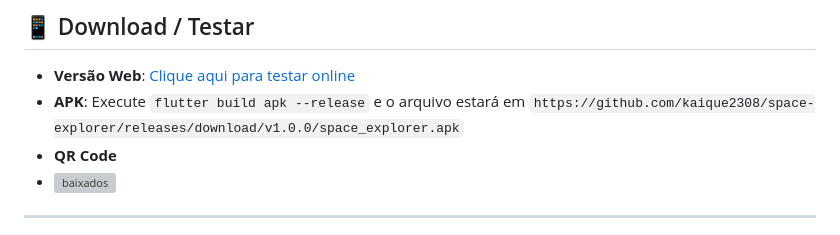
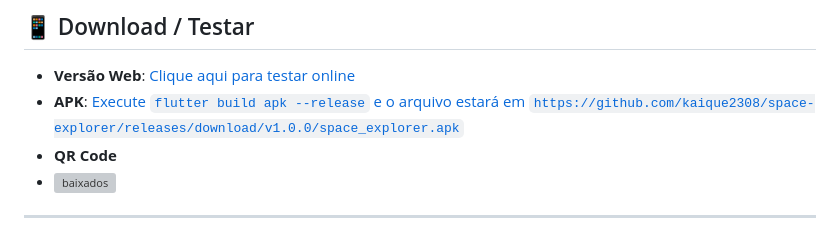
Before and after one commit to kaique2308/space-explorer, a Markdown page: README.md, the part around the change. Rendered like a GitHub page; grey boxes are pictures that could not be loaded.

```diff
--- a/README.md
+++ b/README.md
@@ -182,7 +182,7 @@ service cloud.firestore {
 ## 📱 Download / Testar
 
 - **Versão Web**: [Clique aqui para testar online](https://flutlab.io/editor/d4385550-47a5-4856-9b27-823bc67466fc)
-- **APK**: Execute `flutter build apk --release` e o arquivo estará em `https://github.com/kaique2308/space-explorer/releases/download/v1.0.0/space_explorer.apk`
+- **APK**:[ Execute `flutter build apk --release` e o arquivo estará em `https://github.com/kaique2308/space-explorer/releases/download/v1.0.0/space_explorer.apk`](https://github.com/kaique2308/space-explorer/releases/download/v1.0.0/space_explorer.apk)
 - **QR Code**
 - <img width="250" height="250" alt="baixados" src="https://github.com/user-attachments/assets/8110467c-5b7a-456e-8430-d8316a1f5d9d" />
 
```
